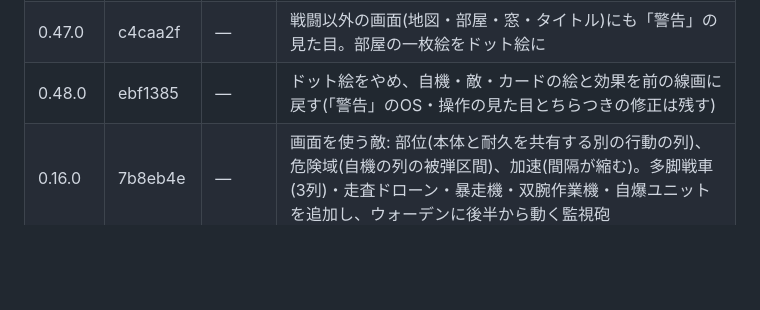
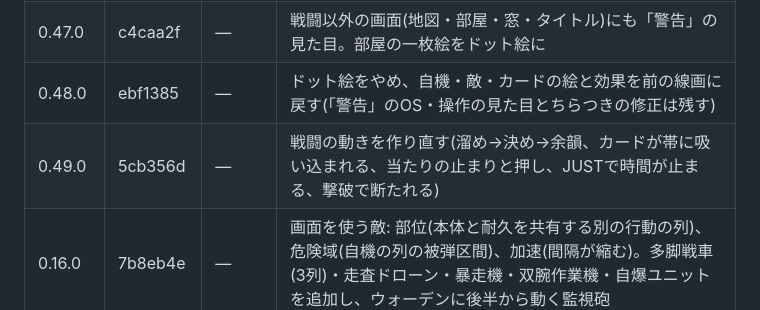
Before and after one commit to Takoyaki-dayo/Ascendroid, a Markdown page: README.md, the part around the change. Rendered like a GitHub page; blank space fills up the shorter version.

Commit message:
README: 0.49.0 の行を追加
Co-Authored-By: Claude Opus 5.5 <noreply@anthropic.com>
Claude-Session: https://claude.ai/code/session_01JuwGFyhWfsfSAFgXrEuMVH

```diff
--- a/README.md
+++ b/README.md
@@ -126,6 +126,7 @@
 | 0.46.0 | a6d2557 | — | 見た目を案B「警告」に(戦闘)。世界はドット絵(自機・敵16種・カードの絵)、OSは角を切った枠と二色、画面のちらつきを直す、次の攻撃までの区間 |
 | 0.47.0 | c4caa2f | — | 戦闘以外の画面(地図・部屋・窓・タイトル)にも「警告」の見た目。部屋の一枚絵をドット絵に |
 | 0.48.0 | ebf1385 | — | ドット絵をやめ、自機・敵・カードの絵と効果を前の線画に戻す(「警告」のOS・操作の見た目とちらつきの修正は残す) |
+| 0.49.0 | 5cb356d | — | 戦闘の動きを作り直す(溜め→決め→余韻、カードが帯に吸い込まれる、当たりの止まりと押し、JUSTで時間が止まる、撃破で断たれる) |
 | 0.16.0 | 7b8eb4e | — | 画面を使う敵: 部位(本体と耐久を共有する別の行動の列)、危険域(自機の列の被弾区間)、加速(間隔が縮む)。多脚戦車(3列)・走査ドローン・暴走機・双腕作業機・自爆ユニットを追加し、ウォーデンに後半から動く監視砲 |
 | 0.15.0 | c79ccbc | — | 敵は常に1体に。遭遇を1体ずつに組み直し(連携ドローン・随伴ドローンを外し、エリートに電脳戦ユニット、ウォーデンの増援を防壁展開に)、耐久と攻撃を自動対戦で合わせた |
 | 0.14.1 | dbdce5f | — | 敵の「照準」を自機へのクラックにまとめた(同じ仕組みだったため)。敵の詳細に状態の札(装甲・強化・クラック・隙、名前と値)を置き、押すと説明。戦闘画面の敵の状態もアイコンに |
```
